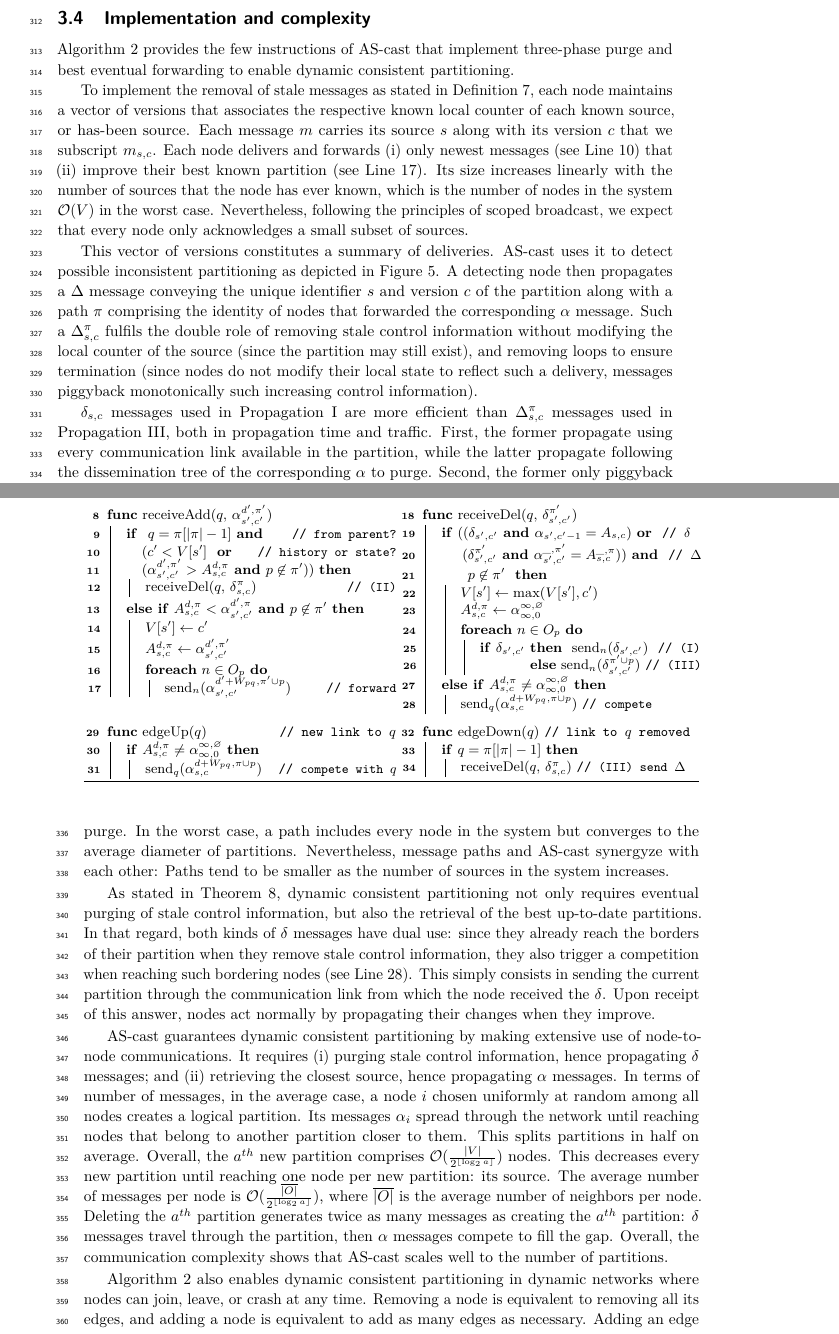
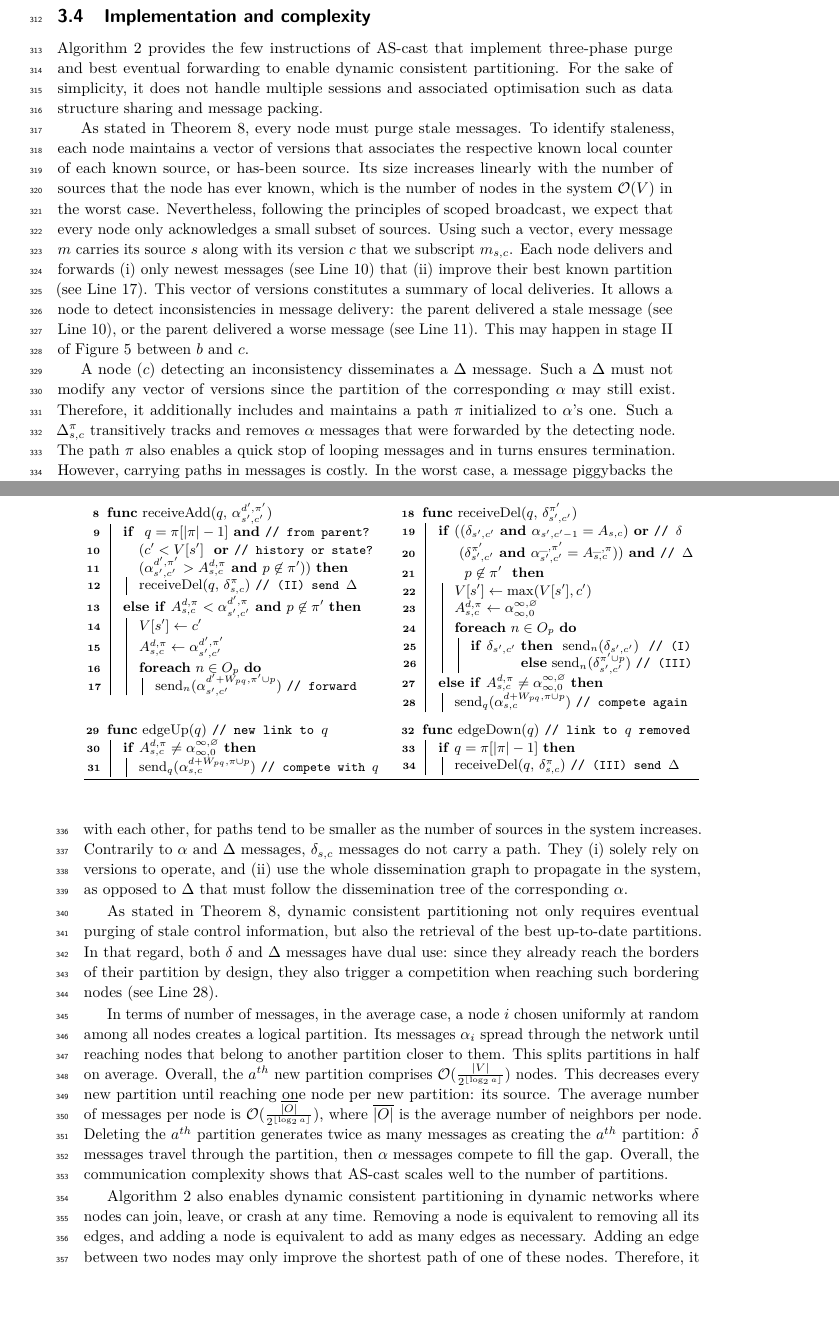
Before and after one commit to parchemins/paper-ascast-tex, a LaTeX paper (paper.tex, which reads input/algoascast.tex, input/proposal.tex): two parts of pages 9 and 10 of 17, joined at a grey line, cut so that both start at the same text, the shorter picture padded with empty space. Compiled offline with pdfLaTeX.

Commit message:
mostly about the implementation

```diff
--- a/input/algoascast.tex
+++ b/input/algoascast.tex
@@ -37,16 +37,16 @@ $V \leftarrow \varnothing$;~ $V[p] \leftarrow 0$ \tcp*[r]{vector of versions}
 \Function{\textup{receiveAdd($q$, $\alpha_{s', c'}^{d', \pi'}$)}}
   %\tcp*[f]{\footnotesize{receive $\alpha$ from $q$}}}
   {
-    \uIf{\hphantom{$($}$q = \pi[|\pi| - 1] \algoAnd$\tcp*[f]{{\footnotesize{from parent?}\hspace{0.75em}}}\\
-    \hphantom{\textbf{if}} $(c' < V[s'] \,\, \algoOr$\tcp*[f]{\footnotesize{history or state?}\label{line:ascast_version}\hspace{0.75em}}\\
+    \uIf{\hphantom{$($}$q = \pi[|\pi| - 1] \algoAnd$\tcp*[h]{{\footnotesize{from parent?}\hspace{0.75em}}}\\
+    \hphantom{\textbf{if}} $(c' < V[s'] \,\, \algoOr$\tcp*[h]{\footnotesize{history or state?}\label{line:ascast_version}\hspace{0.75em}}\\
     \hphantom{\textbf{if}} \smash{$(\alpha_{s', c'}^{d', \pi'} > A_{s, c}^{d, \pi} \algoAnd  p\not\in \pi'))$}\label{line:detectA}} {
-        \textup{receiveDel($q$, $\delta_{s, c}^{\pi}$)} \tcp*[r]{\footnotesize{(II)}\hspace{0.75em}}
+        \textup{receiveDel($q$, $\delta_{s, c}^{\pi}$)} \tcp*[h]{\footnotesize{(II) send $\Delta$}\hspace{0.75em}}
     }
     \uElseIf {$A_{s, c}^{d, \pi} < \alpha_{s', c'}^{d', \pi} \algoAnd p \not\in \pi'$  } {
           $V[s'] \leftarrow c'$ \;
           $A_{s, c}^{d, \pi} \leftarrow \alpha_{s', c'}^{d', \pi'}$ \;
           \ForEach{$n \in O_p$} {
-            send$_n$(\smash{$\alpha_{s', c'}^{d' + W_{pq}, \pi' \cup p}$)}\tcp*[r]{\footnotesize{forward}\label{line:ascast_better}\hspace{0.75em}}
+            send$_n$(\smash{$\alpha_{s', c'}^{d' + W_{pq}, \pi' \cup p}$)} \tcp*[h]{\footnotesize{forward}\label{line:ascast_better}}
           }
 
      }
@@ -73,7 +72,7 @@ $V \leftarrow \varnothing$;~ $V[p] \leftarrow 0$ \tcp*[r]{vector of versions}
 
   }\uElseIf{$A_{s, c}^{d, \pi} \neq \alpha_{\infty, 0}^{\infty, \varnothing}$} {
      \textup{send$_q$($\alpha_{s, c}^{d + W_{pq}, \pi \cup p}$)}
-     \tcp*[h]{\label{line:ascast_compete}\footnotesize{compete}}
+     \tcp*[h]{\label{line:ascast_compete}\footnotesize{compete again}}
   }
 }
 
@@ -98,10 +97,10 @@ $V \leftarrow \varnothing$;~ $V[p] \leftarrow 0$ \tcp*[r]{vector of versions}
 \BlankLine
 
 \begin{multicols}{2}
-\Function{\textup{edgeUp($q$)} \tcp*[f]{new link to $q$\hspace{0.75em}}}  {
+\Function{\textup{edgeUp($q$)} \tcp*[h]{new link to $q$\hspace{0.75em}}}  {
     \If {$A_{s, c}^{d, \pi} \neq \alpha_{\infty, 0}^{\infty, \varnothing}$} {
          \textup{send$_q$($\alpha_{s, c}^{d + W_{pq}, \pi \cup p}$)}
-         \tcp*[r]{\label{line:compete}\footnotesize{compete with $q$}\hspace{0.75em}}}
+         \tcp*[h]{\label{line:compete}\footnotesize{compete with $q$}\hspace{0.75em}}}
 }
 
 % \BlankLine
--- a/input/proposal.tex
+++ b/input/proposal.tex
@@ -513,113 +513,84 @@ any time.  Instead, we propose to use the delivery order at each
 
 
 
-% \vfill
-
-% \TODO{spacing.}
-
-% \newpage
-
 \subsection{Implementation and complexity}
 
 Algorithm~\ref{algo:ascast} provides the few instructions of \NAME
 that implement three-phase purge and best eventual forwarding to
-enable dynamic consistent partitioning.
-
-%% Similarly to Algorithm~\ref{algo:add}, local operations \texttt{Add}
-%% and \texttt{Del} generate messages that the initiating \process treats
-%% identically to receipts of messages from remote \processes.
-
-%% \begin{inparaenum}[(i)]
-%% \item \label{algo:most} most of the time, it propagates $\alpha$'s and
-%%   $\delta$'s when the partitions allow it;
-%% \item \label{algo:sometimes} sometimes, it detects possible
-%%   inconsistent partitioning and
-%% \item \label{algo:solves}solves it using propagation trees (as opposed
-%%   to propagation graphs);
-%% \item \label{algo:competition} when required, it triggers competitions
-%%   among neighboring partitions.
-%% \end{inparaenum}
-%% While (\ref{algo:most})-(\ref{algo:solves}) tackle the eventual purging of
-%% stale notifications, (\ref{algo:competition}) tackle the eventual
-%% delivery of the best up-to-date partitions.
+enable dynamic consistent partitioning. For the sake of simplicity, it
+does not handle multiple sessions and associated optimisation such as
+data structure sharing and message packing.
 
 \begin{algorithm}[h!]
   \input{input/algoascast.tex}
   \caption{\label{algo:ascast}\NAME at \Process~$p$ in dynamic networks.}
 \end{algorithm}
 
-To implement the removal of stale messages as stated in
-Definition~\ref{def:lwo}, each \process maintains a vector of versions
-that associates the respective known local counter of each known
-source, or has-been source. Each message $m$ carries its source $s$
-along with its version $c$ that we subscript $m_{s, c}$.  Each
-\process delivers and forwards
+As stated in Theorem~\ref{theo:dcp}, every \process must purge stale
+messages.  To identify staleness, each \process maintains a vector of
+versions that associates the respective known local counter of each
+known source, or has-been source. Its size increases linearly with the
+number of sources that the \process has ever known, which is the
+number of \processes in the system $\mathcal{O}(V)$ in the worst case.
+Nevertheless, following the principles of scoped broadcast, we expect
+that every \process only acknowledges a small subset of sources.
+Using such a vector, every message $m$ carries its source $s$ along
+with its version $c$ that we subscript $m_{s, c}$.  Each \process
+delivers and forwards
 \begin{inparaenum}[(i)]
 \item only newest messages (see Line~\ref{line:ascast_version}) that
 \item improve their best known partition (see
   Line~\ref{line:ascast_better}).
 \end{inparaenum}
-% This vector enables the simplest Propagation~I and Propagation~I'.
-Its size increases linearly with the number of sources that the
-\process has ever known, which is the number of \processes in the
-system $\mathcal{O}(V)$ in the worst case.
-%% Unfortunately, \processes cannot
-%% remove any entry from this vector without running a costly distributed
-%% consensus protocol to ensure that no \process can mistake an old but
-%% removed entry for a new one.
-Nevertheless, following the principles of scoped broadcast, we expect
-that every \process only acknowledges a small subset of sources.
+This vector of versions constitutes a summary of local deliveries. It
+allows a \process to detect inconsistencies in message delivery: the
+parent delivered a stale message (see Line~\ref{line:ascast_version}),
+or the parent delivered a worse message (see
+Line~\ref{line:detectA}). This may happen in stage II of
+Figure~\ref{fig:proofB} between $b$ and $c$.
 
-This vector of versions constitutes a summary of deliveries. \NAME
-uses it to detect possible inconsistent partitioning as depicted in
-Figure~\ref{fig:proofB}. A detecting \process then propagates a
-$\Delta$ message conveying the unique identifier $s$ and version $c$
-of the partition along with a path $\pi$ comprising the identity of
-\processes that forwarded the corresponding $\alpha$ message. Such a
-$\Delta_{s, c}^{\pi}$ fulfils the double role of removing stale
-control information without modifying the local counter of the source
-(since the partition may still exist), and removing loops to ensure
-termination (since \processes do not modify their local state to
-reflect such a delivery, messages piggyback monotonically such
-increasing control information).
-
-$\delta_{s, c}$ messages used in Propagation~I are more efficient than
-$\Delta_{s, c}^\pi$ messages used in Propagation~III, both in
-propagation time and traffic. First, the former propagate using every
-communication link available in the partition, while the latter
-propagate following the dissemination tree of the corresponding
-$\alpha$ to purge. Second, the former only piggyback source and
-counter while the latter piggyback the path taken by the corresponding
-$\alpha$ to purge.  In the worst case, a path includes every \process
-in the system but converges to the average diameter of
-partitions. Nevertheless, message paths and \NAME synergyze with each
-other: Paths tend to be smaller as the number of sources in the system
-increases.
-%% Bloom filters could introduce another trade-off by further
-%% decreasing the size of path data structures at the cost of premature
-%% stopped propagation that could impair consistent
-%% partitioning~\cite{whitaker2002forwarding}.
+A \process ($c$) detecting an inconsistency disseminates a $\Delta$
+message. Such a $\Delta$ must not modify any vector of versions since
+the partition of the corresponding $\alpha$ may still exist.
+Therefore, it additionally includes and maintains a path $\pi$
+initialized to $\alpha$'s one. Such a $\Delta_{s, c}^{\pi}$
+transitively tracks and removes $\alpha$ messages that were forwarded
+by the detecting \process. The path $\pi$ also enables a quick stop of
+looping messages and in turns ensures termination. However, carrying
+paths in messages is costly. In the worst case, a message piggybacks
+the identity of all \processes in the system. Fortunately, message
+paths and \NAME synergyze well with each other, for paths tend to be
+smaller as the number of sources in the system increases. Contrarily
+to $\alpha$ and $\Delta$ messages, $\delta_{s, c}$ messages do not
+carry a path. They
+\begin{inparaenum}[(i)]
+\item solely rely on versions to operate, and
+\item use the whole dissemination graph to propagate in the system, as
+  opposed to $\Delta$ that must follow the dissemination tree of the
+  corresponding $\alpha$.
+\end{inparaenum}
 
 As stated in Theorem~\ref{theo:dcp}, dynamic consistent partitioning
 not only requires eventual purging of stale control information, but
-also the retrieval of the best up-to-date partitions. In that regard,
-both kinds of $\delta$ messages have dual use: since they already
-reach the borders of their partition when they remove stale control
-information, they also trigger a competition when reaching such
-bordering \processes (see Line~\ref{line:ascast_compete}). This simply
-consists in sending the current partition through the communication
-link from which the \process received the $\delta$. Upon receipt of
-this answer, \processes act normally by propagating their changes when
-they improve.
+also the retrieval of the best up-to-date partitions.  In that regard,
+both $\delta$ and $\Delta$ messages have dual use: since they already
+reach the borders of their partition by design, they also trigger a
+competition when reaching such bordering \processes (see
+Line~\ref{line:ascast_compete}).
+%% This simply consists in sending the
+%% current partition through the communication link from which the
+%% \process received the $\delta$. Upon receipt of this answer,
+%% \processes act normally by propagating their changes when they
+%% improve.
 
-\NAME guarantees dynamic consistent partitioning by making extensive
-use of \process-to-\process communications. It requires
-\begin{inparaenum}[(i)]
-\item purging stale control information, hence propagating $\delta$
-  messages; and
-\item retrieving the closest source, hence propagating $\alpha$
-  messages.
-\end{inparaenum}
+%% \NAME guarantees dynamic consistent partitioning by making extensive
+%% use of \process-to-\process communications. It requires
+%% \begin{inparaenum}[(i)]
+%% \item purging stale control information, hence propagating $\delta$
+%%   messages; and
+%% \item retrieving the closest source, hence propagating $\alpha$
+%%   messages.
+%% \end{inparaenum}
 In terms of number of messages, in the average case, a \process $i$
 chosen uniformly at random among all \processes creates a logical
 partition. Its messages $\alpha_i$ spread through the network until
```
Also changed, not shown: input/conclusion.tex (+7 -5 lines), input/figproofB.tex (+2 -2 lines), rebuttal.tex (+53 -24 lines), input/algoascast.tex (7 more changed lines).
